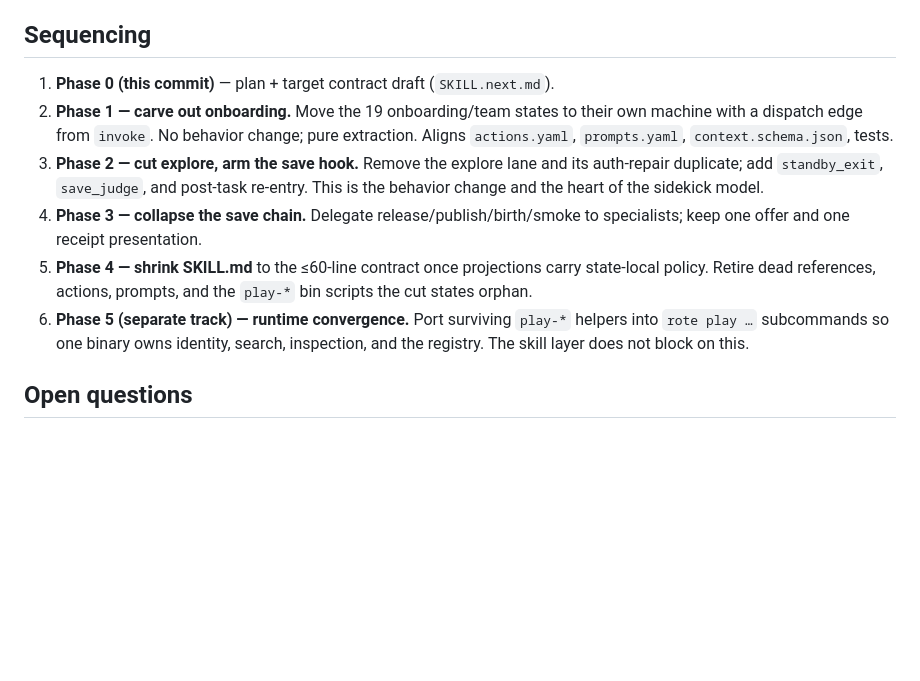
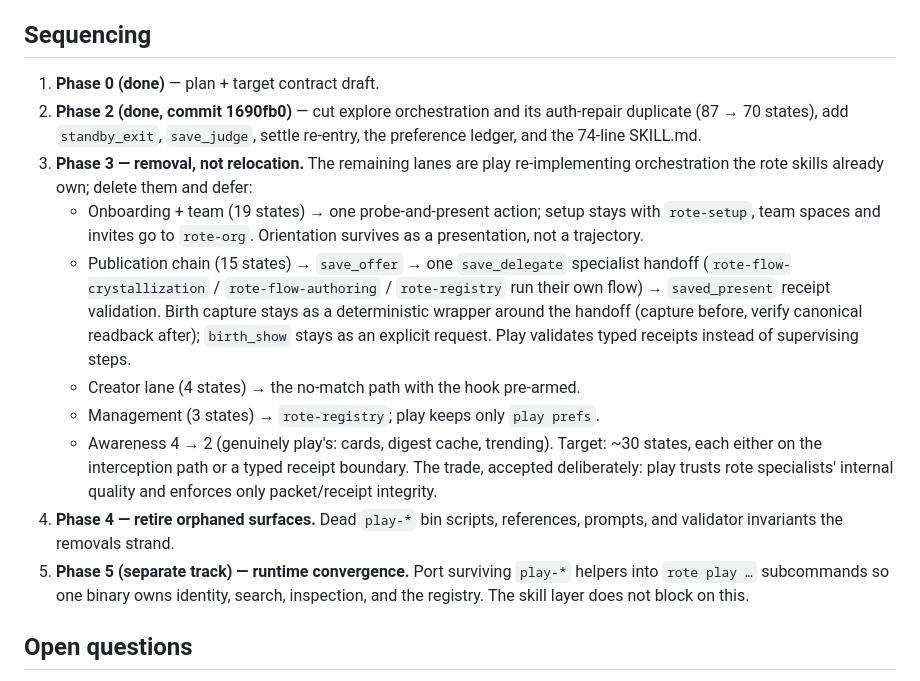
Before and after one commit to modiqo/play, a Markdown page: docs/reduction/PLAN.md, the part around the change. GitHub-like rendering; blank space fills up the shorter version.

Commit message:
docs: revise plan — removal over relocation, defer to rote skills

```diff
--- a/docs/reduction/PLAN.md
+++ b/docs/reduction/PLAN.md
@@ -175,20 +175,32 @@ promise of the runtime, and it is what removes the read-before-act tax.
 
 ## Sequencing
 
-1. **Phase 0 (this commit)** — plan + target contract draft (`SKILL.next.md`).
-2. **Phase 1 — carve out onboarding.** Move the 19 onboarding/team states to
-   their own machine with a dispatch edge from `invoke`. No behavior change;
-   pure extraction. Aligns `actions.yaml`, `prompts.yaml`, `context.schema.json`,
-   tests.
-3. **Phase 2 — cut explore, arm the save hook.** Remove the explore lane and
-   its auth-repair duplicate; add `standby_exit`, `save_judge`, and post-task
-   re-entry. This is the behavior change and the heart of the sidekick model.
-4. **Phase 3 — collapse the save chain.** Delegate release/publish/birth/smoke
-   to specialists; keep one offer and one receipt presentation.
-5. **Phase 4 — shrink SKILL.md** to the ≤60-line contract once projections
-   carry state-local policy. Retire dead references, actions, prompts, and the
-   `play-*` bin scripts the cut states orphan.
-6. **Phase 5 (separate track) — runtime convergence.** Port surviving `play-*`
+1. **Phase 0 (done)** — plan + target contract draft.
+2. **Phase 2 (done, commit 1690fb0)** — cut explore orchestration and its
+   auth-repair duplicate (87 → 70 states), add `standby_exit`, `save_judge`,
+   settle re-entry, the preference ledger, and the 74-line SKILL.md.
+3. **Phase 3 — removal, not relocation.** The remaining lanes are play
+   re-implementing orchestration the rote skills already own; delete them and
+   defer:
+   - Onboarding + team (19 states) → one probe-and-present action; setup
+     stays with `rote-setup`, team spaces and invites go to `rote-org`.
+     Orientation survives as a presentation, not a trajectory.
+   - Publication chain (15 states) → `save_offer` → one `save_delegate`
+     specialist handoff (`rote-flow-crystallization` / `rote-flow-authoring` /
+     `rote-registry` run their own flow) → `saved_present` receipt
+     validation. Birth capture stays as a deterministic wrapper around the
+     handoff (capture before, verify canonical readback after); `birth_show`
+     stays as an explicit request. Play validates typed receipts instead of
+     supervising steps.
+   - Creator lane (4 states) → the no-match path with the hook pre-armed.
+   - Management (3 states) → `rote-registry`; play keeps only `play prefs`.
+   - Awareness 4 → 2 (genuinely play's: cards, digest cache, trending).
+   Target: ~30 states, each either on the interception path or a typed
+   receipt boundary. The trade, accepted deliberately: play trusts rote
+   specialists' internal quality and enforces only packet/receipt integrity.
+4. **Phase 4 — retire orphaned surfaces.** Dead `play-*` bin scripts,
+   references, prompts, and validator invariants the removals strand.
+5. **Phase 5 (separate track) — runtime convergence.** Port surviving `play-*`
    helpers into `rote play …` subcommands so one binary owns identity, search,
    inspection, and the registry. The skill layer does not block on this.
 
```
